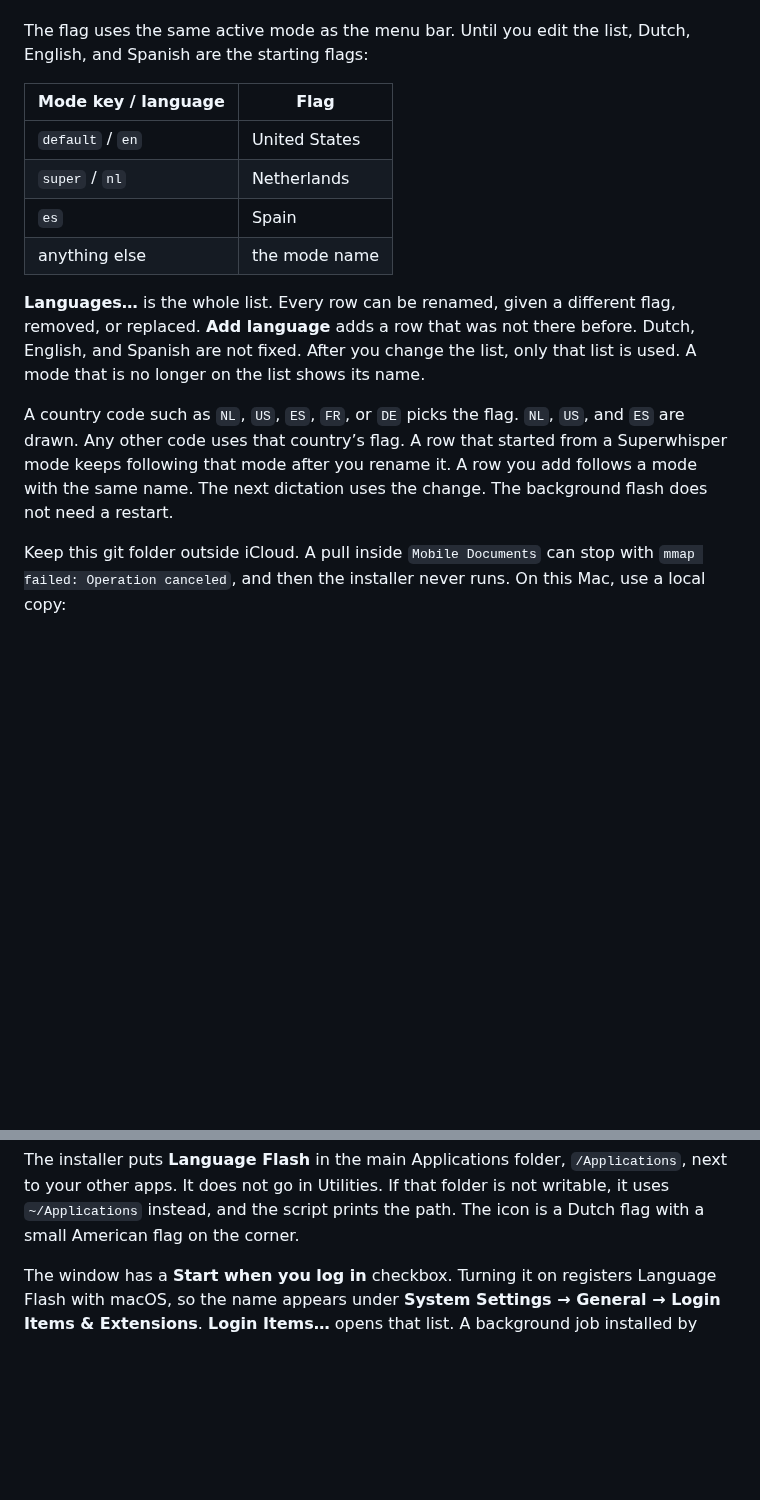
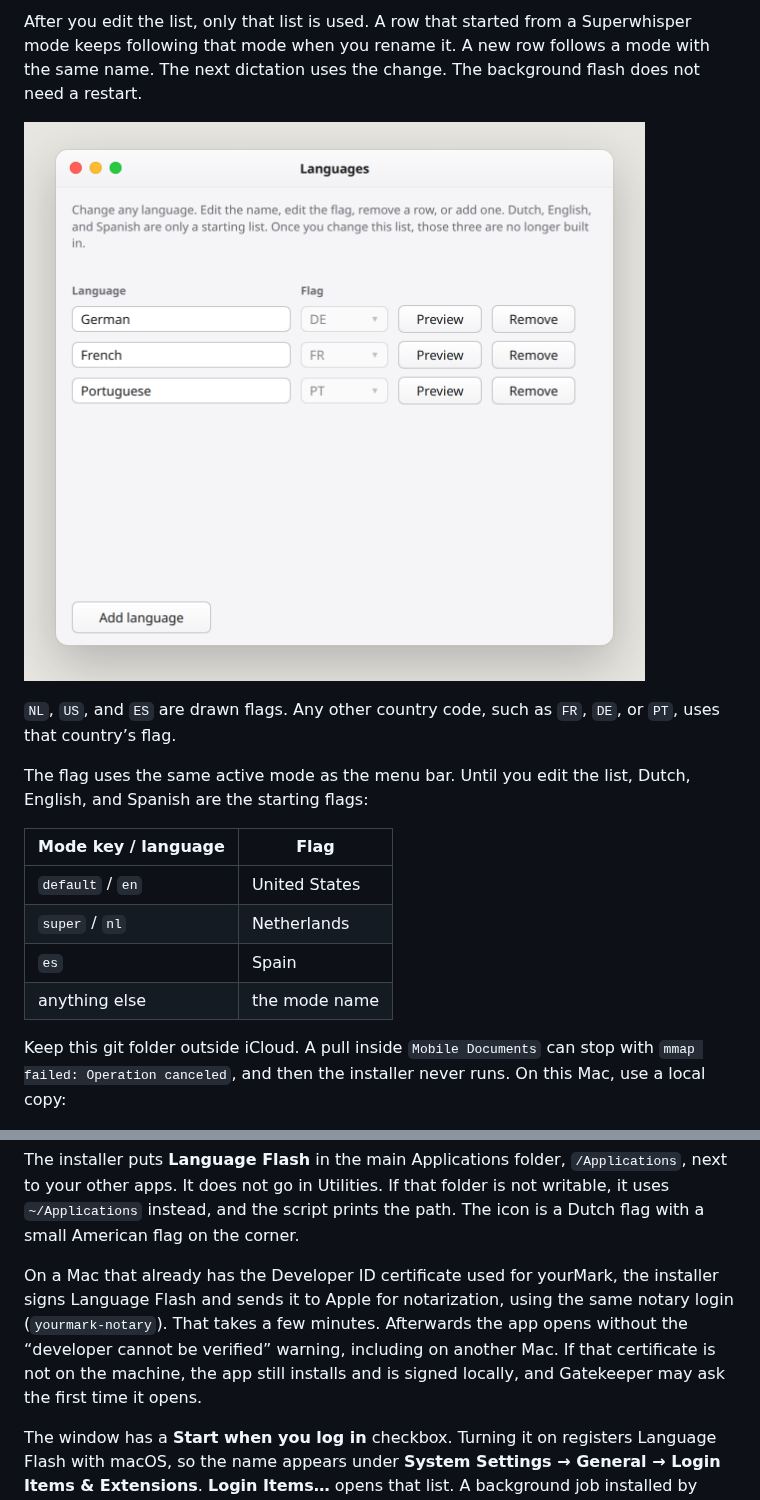
Before and after one commit to Burbank/superwhisper-swiftbar, a Markdown page: README.md, 2 parts joined by grey strips. GitHub-like rendering; pictures changed too: docs/language-flash/changed.png (added); blank space fills up the shorter version.

````diff
--- a/README.md
+++ b/README.md
@@ -90,3 +104,9 @@ The Mac keyboard and an external keyboard can use different dictation keys. The
+After you edit the list, only that list is used. A row that started from a Superwhisper mode keeps following that mode when you rename it. A new row follows a mode with the same name. The next dictation uses the change. The background flash does not need a restart.
+
+![The same list after Dutch, English, and Spanish were replaced with German, French, and Portuguese](docs/language-flash/changed.png)
+
+`NL`, `US`, and `ES` are drawn flags. Any other country code, such as `FR`, `DE`, or `PT`, uses that country’s flag.
+
 The flag uses the same active mode as the menu bar. Until you edit the list, Dutch, English, and Spanish are the starting flags:
 
 | Mode key / language | Flag |
@@ -95,10 +115,6 @@ The flag uses the same active mode as the menu bar. Until you edit the list, Dut
 | `super` / `nl` | Netherlands |
 | `es` | Spain |
 | anything else | the mode name |
-
-**Languages…** is the whole list. Every row can be renamed, given a different flag, removed, or replaced. **Add language** adds a row that was not there before. Dutch, English, and Spanish are not fixed. After you change the list, only that list is used. A mode that is no longer on the list shows its name.
-
-A country code such as `NL`, `US`, `ES`, `FR`, or `DE` picks the flag. `NL`, `US`, and `ES` are drawn. Any other code uses that country’s flag. A row that started from a Superwhisper mode keeps following that mode after you rename it. A row you add follows a mode with the same name. The next dictation uses the change. The background flash does not need a restart.
 
 Keep this git folder outside iCloud. A pull inside `Mobile Documents` can stop with `mmap failed: Operation canceled`, and then the installer never runs. On this Mac, use a local copy:
 
@@ -115,6 +131,8 @@ From a copy that is already on disk:
 ```
 
 The installer puts **Language Flash** in the main Applications folder, `/Applications`, next to your other apps. It does not go in Utilities. If that folder is not writable, it uses `~/Applications` instead, and the script prints the path. The icon is a Dutch flag with a small American flag on the corner.
+
+On a Mac that already has the Developer ID certificate used for yourMark, the installer signs Language Flash and sends it to Apple for notarization, using the same notary login (`yourmark-notary`). That takes a few minutes. Afterwards the app opens without the “developer cannot be verified” warning, including on another Mac. If that certificate is not on the machine, the app still installs and is signed locally, and Gatekeeper may ask the first time it opens.
 
 The window has a **Start when you log in** checkbox. Turning it on registers Language Flash with macOS, so the name appears under **System Settings → General → Login Items & Extensions**. **Login Items…** opens that list. A background job installed by hand only produces a short notification and does not show the app name there.
 
````
Also changed, not shown: other parts of README.md (+14 -0 lines), CHANGELOG.md (+2 -0 lines), docs/language-flash/flash.png (added), docs/language-flash/languages.png (added), docs/language-flash/settings.png (added), 1 other file.
